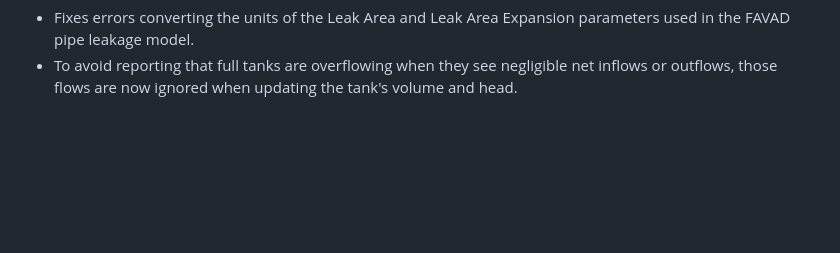
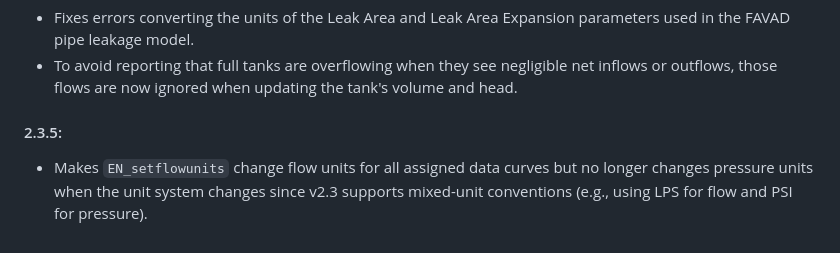
Before and after one commit to OpenWaterAnalytics/EPANET, a Markdown page: ReleaseNotes2_3.md, the part around the change. GitHub-like rendering; blank space fills up the shorter version.

```diff
--- a/ReleaseNotes2_3.md
+++ b/ReleaseNotes2_3.md
@@ -148,3 +148,5 @@ This document describes the changes and updates that have been made in version 2
  #### 2.3.4:
  - Fixes errors converting the units of the Leak Area and Leak Area Expansion parameters used in the FAVAD pipe leakage model.
  - To avoid reporting that full tanks are overflowing when they see negligible net inflows or outflows, those flows are now ignored when updating the tank's volume and head.
+ #### 2.3.5:
+ - Makes `EN_setflowunits` change flow units for all assigned data curves but no longer changes pressure units when the unit system changes since v2.3 supports mixed-unit conventions (e.g., using LPS for flow and PSI for pressure).
```
